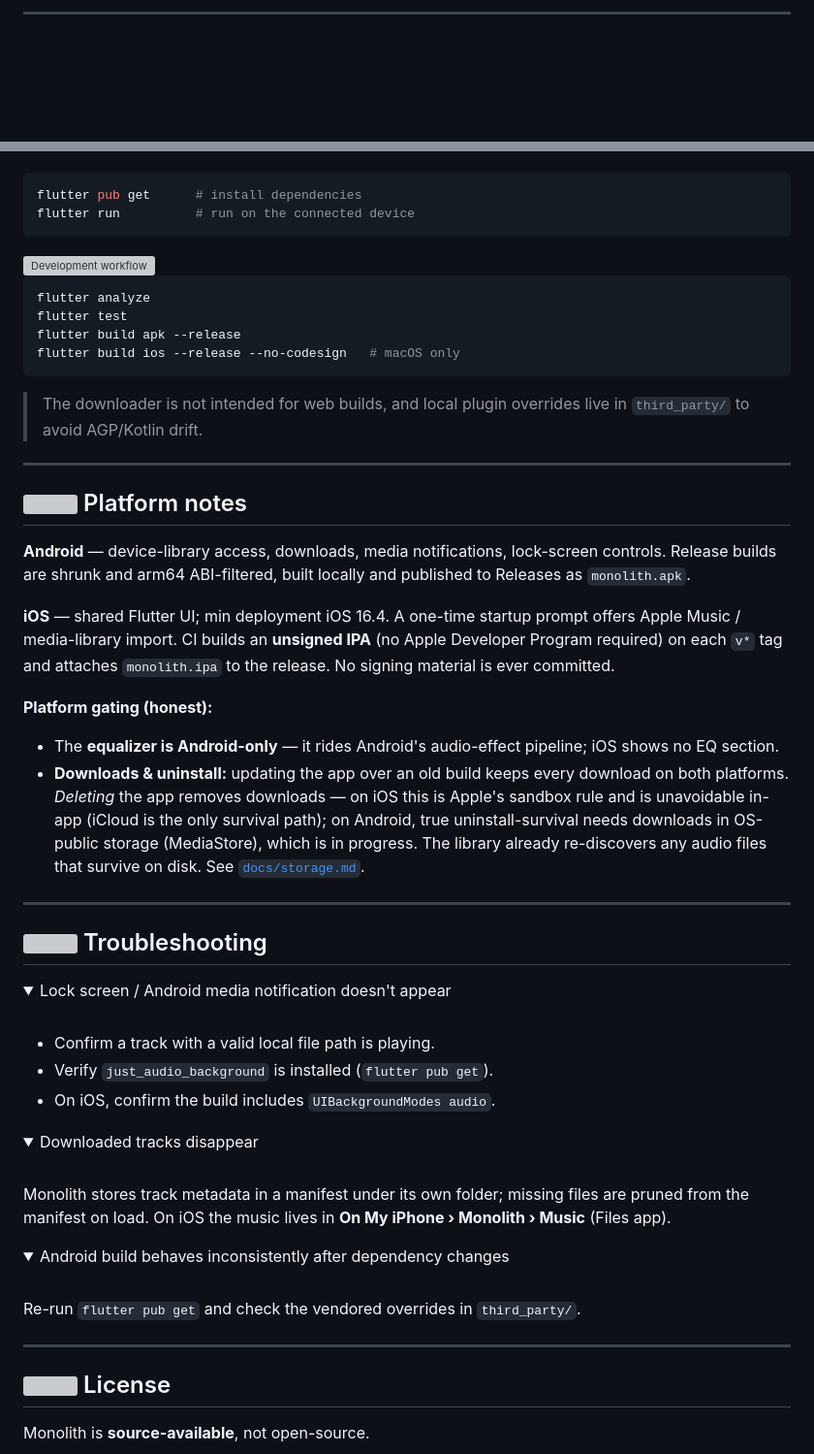
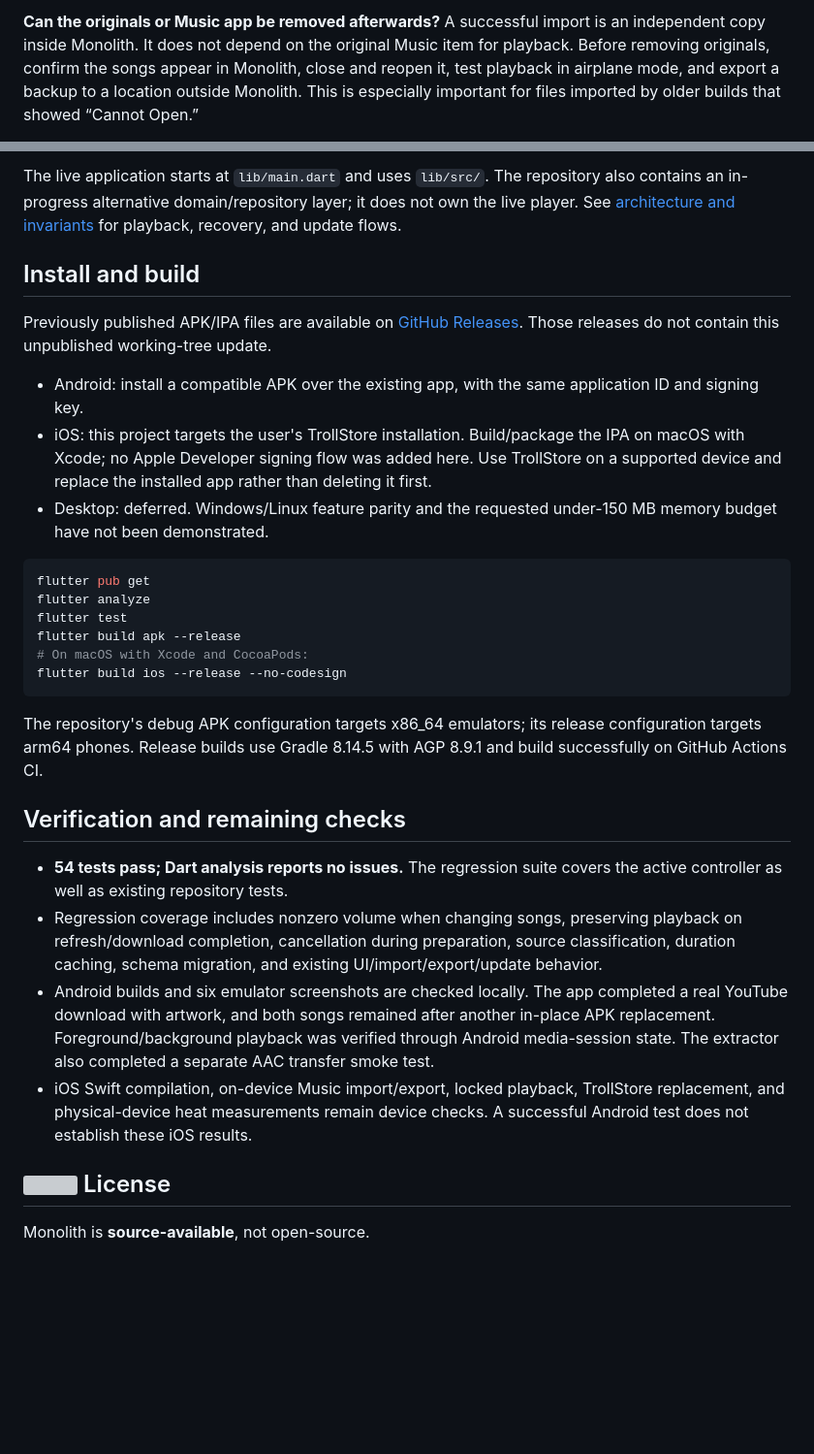
Before and after one commit to naveed-gung/Monolith, a Markdown page: README.md, 2 parts joined by grey strips. Shown at 97% size. Drawn GitHub-style; folded sections open; blank space fills up the shorter version; grey boxes are pictures that could not be loaded.

Commit message:
docs: refresh README with updated architecture diagrams and build notes

````diff
--- a/README.md
+++ b/README.md
@@ -144,4 +58,4 @@ test/                    # widget-level regression coverage
 ```
 
----
+**Can the originals or Music app be removed afterwards?** A successful import is an independent copy inside Monolith. It does not depend on the original Music item for playback. Before removing originals, confirm the songs appear in Monolith, close and reopen it, test playback in airplane mode, and export a backup to a location outside Monolith. This is especially important for files imported by older builds that showed “Cannot Open.”
 
@@ -151,67 +107,30 @@ test/                    # widget-level regression coverage
+The live application starts at `lib/main.dart` and uses `lib/src/`. The repository also contains an in-progress alternative domain/repository layer; it does not own the live player. See [architecture and invariants](docs/architecture.md) for playback, recovery, and update flows.
+
+## Install and build
+
+Previously published APK/IPA files are available on [GitHub Releases](https://github.com/naveed-gung/Monolith/releases). Those releases do not contain this unpublished working-tree update.
+
+- Android: install a compatible APK over the existing app, with the same application ID and signing key.
+- iOS: this project targets the user's TrollStore installation. Build/package the IPA on macOS with Xcode; no Apple Developer signing flow was added here. Use TrollStore on a supported device and replace the installed app rather than deleting it first.
+- Desktop: deferred. Windows/Linux feature parity and the requested under-150 MB memory budget have not been demonstrated.
 
 ```sh
-flutter pub get      # install dependencies
-flutter run          # run on the connected device
-```
-
-<img src="docs/assets/development-workflow.svg" alt="Development workflow" width="100%" />
-
-```sh
+flutter pub get
 flutter analyze
 flutter test
 flutter build apk --release
-flutter build ios --release --no-codesign   # macOS only
+# On macOS with Xcode and CocoaPods:
+flutter build ios --release --no-codesign
 ```
 
-> The downloader is not intended for web builds, and local plugin overrides live in `third_party/` to avoid AGP/Kotlin drift.
+The repository's debug APK configuration targets x86_64 emulators; its release configuration targets arm64 phones. Release builds use Gradle 8.14.5 with AGP 8.9.1 and build successfully on GitHub Actions CI.
 
----
+## Verification and remaining checks
 
-## <img src="docs/assets/icons/ic-platform.svg" width="22" align="center" /> Platform notes
-
-**Android** — device-library access, downloads, media notifications, lock-screen controls. Release builds are shrunk and arm64 ABI-filtered, built locally and published to Releases as `monolith.apk`.
-
-**iOS** — shared Flutter UI; min deployment iOS 16.4. A one-time startup prompt offers Apple Music / media-library import. CI builds an **unsigned IPA** (no Apple Developer Program required) on each `v*` tag and attaches `monolith.ipa` to the release. No signing material is ever committed.
-
-**Platform gating (honest):**
-
-- The **equalizer is Android-only** — it rides Android's audio-effect pipeline; iOS shows no EQ section.
-- **Downloads & uninstall:** updating the app over an old build keeps every download on both platforms. *Deleting* the app removes downloads — on iOS this is Apple's sandbox rule and is unavoidable in-app (iCloud is the only survival path); on Android, true uninstall-survival needs downloads in OS-public storage (MediaStore), which is in progress. The library already re-discovers any audio files that survive on disk. See [`docs/storage.md`](docs/storage.md).
-
----
-
-## <img src="docs/assets/icons/ic-troubleshoot.svg" width="22" align="center" /> Troubleshooting
-
-<details>
-<summary>Lock screen / Android media notification doesn't appear</summary>
-
-<br/>
-
-- Confirm a track with a valid local file path is playing.
-- Verify `just_audio_background` is installed (`flutter pub get`).
-- On iOS, confirm the build includes `UIBackgroundModes audio`.
-
-</details>
-
-<details>
-<summary>Downloaded tracks disappear</summary>
-
-<br/>
-
-Monolith stores track metadata in a manifest under its own folder; missing files are pruned from the manifest on load. On iOS the music lives in **On My iPhone › Monolith › Music** (Files app).
-
-</details>
-
-<details>
-<summary>Android build behaves inconsistently after dependency changes</summary>
-
-<br/>
-
-Re-run `flutter pub get` and check the vendored overrides in `third_party/`.
-
-</details>
-
----
+- **54 tests pass; Dart analysis reports no issues.** The regression suite covers the active controller as well as existing repository tests.
+- Regression coverage includes nonzero volume when changing songs, preserving playback on refresh/download completion, cancellation during preparation, source classification, duration caching, schema migration, and existing UI/import/export/update behavior.
+- Android builds and six emulator screenshots are checked locally. The app completed a real YouTube download with artwork, and both songs remained after another in-place APK replacement. Foreground/background playback was verified through Android media-session state. The extractor also completed a separate AAC transfer smoke test.
+- iOS Swift compilation, on-device Music import/export, locked playback, TrollStore replacement, and physical-device heat measurements remain device checks. A successful Android test does not establish these iOS results.
 
 ## <img src="docs/assets/icons/ic-docs.svg" width="22" align="center" /> License
 
````
Also changed, not shown: other parts of README.md (+77 -121 lines).
